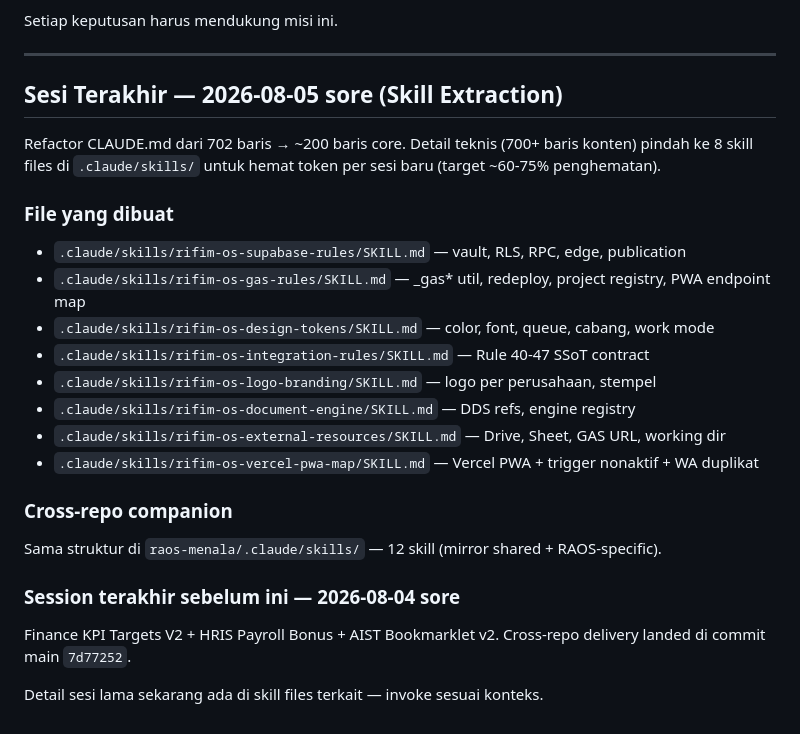
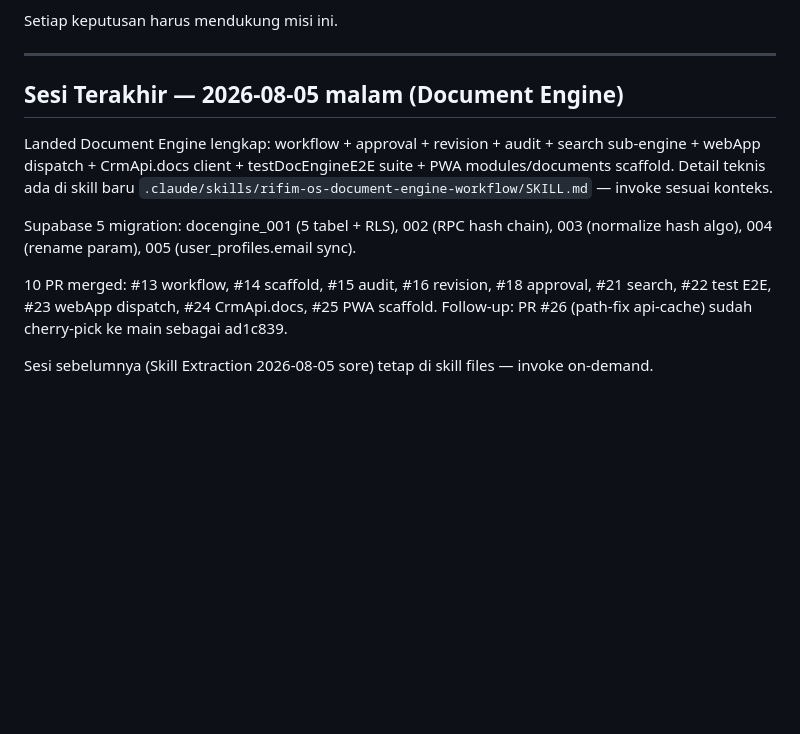
Before and after one commit to menala-Tech/rifim-os, a Markdown page: CLAUDE.md, the part around the change. Rendered like a GitHub page; blank space fills up the shorter version.

Commit message:
docs(skill): rifim-os-document-engine-workflow — sesi 2026-08-05 malam
Skill baru untuk workflow/approval/revision/audit/search engine.
CLAUDE.md core tetap lean, detail teknis pindah ke SKILL.md sesuai
pattern refactor sesi 2026-08-05 sore.

Co-Authored-By: Codex <noreply@openai.com>

```diff
--- a/CLAUDE.md
+++ b/CLAUDE.md
@@ -255,27 +255,12 @@ Setiap keputusan harus mendukung misi ini.
 
 ---
 
-## Sesi Terakhir — 2026-08-05 sore (Skill Extraction)
+## Sesi Terakhir — 2026-08-05 malam (Document Engine)
 
-Refactor CLAUDE.md dari 702 baris → ~200 baris core. Detail teknis (700+ baris konten) pindah ke 8 skill files di `.claude/skills/` untuk hemat token per sesi baru (target ~60-75% penghematan).
+Landed Document Engine lengkap: workflow + approval + revision + audit + search sub-engine + webApp dispatch + CrmApi.docs client + testDocEngineE2E suite + PWA modules/documents scaffold. Detail teknis ada di skill baru `.claude/skills/rifim-os-document-engine-workflow/SKILL.md` — invoke sesuai konteks.
 
-### File yang dibuat
+Supabase 5 migration: docengine_001 (5 tabel + RLS), 002 (RPC hash chain), 003 (normalize hash algo), 004 (rename param), 005 (user_profiles.email sync).
 
-- `.claude/skills/rifim-os-supabase-rules/SKILL.md` — vault, RLS, RPC, edge, publication
-- `.claude/skills/rifim-os-gas-rules/SKILL.md` — _gas* util, redeploy, project registry, PWA endpoint map
-- `.claude/skills/rifim-os-design-tokens/SKILL.md` — color, font, queue, cabang, work mode
-- `.claude/skills/rifim-os-integration-rules/SKILL.md` — Rule 40-47 SSoT contract
-- `.claude/skills/rifim-os-logo-branding/SKILL.md` — logo per perusahaan, stempel
-- `.claude/skills/rifim-os-document-engine/SKILL.md` — DDS refs, engine registry
-- `.claude/skills/rifim-os-external-resources/SKILL.md` — Drive, Sheet, GAS URL, working dir
-- `.claude/skills/rifim-os-vercel-pwa-map/SKILL.md` — Vercel PWA + trigger nonaktif + WA duplikat
+10 PR merged: #13 workflow, #14 scaffold, #15 audit, #16 revision, #18 approval, #21 search, #22 test E2E, #23 webApp dispatch, #24 CrmApi.docs, #25 PWA scaffold. Follow-up: PR #26 (path-fix api-cache) sudah cherry-pick ke main sebagai ad1c839.
 
-### Cross-repo companion
-
-Sama struktur di `raos-menala/.claude/skills/` — 12 skill (mirror shared + RAOS-specific).
-
-### Session terakhir sebelum ini — 2026-08-04 sore
-
-Finance KPI Targets V2 + HRIS Payroll Bonus + AIST Bookmarklet v2. Cross-repo delivery landed di commit main `7d77252`.
-
-Detail sesi lama sekarang ada di skill files terkait — invoke sesuai konteks.
+Sesi sebelumnya (Skill Extraction 2026-08-05 sore) tetap di skill files — invoke on-demand.
```
Also changed, not shown: 1 other file.
